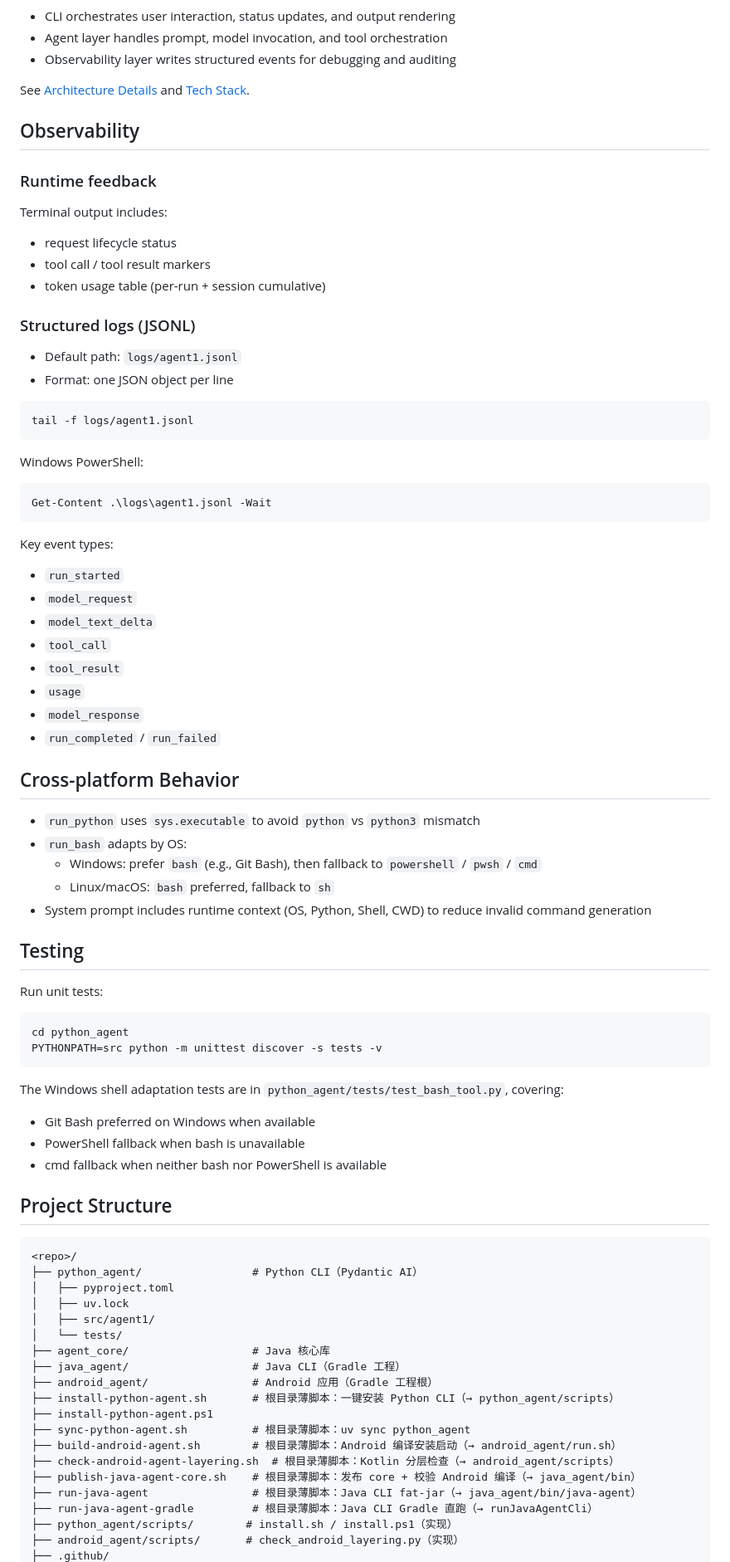
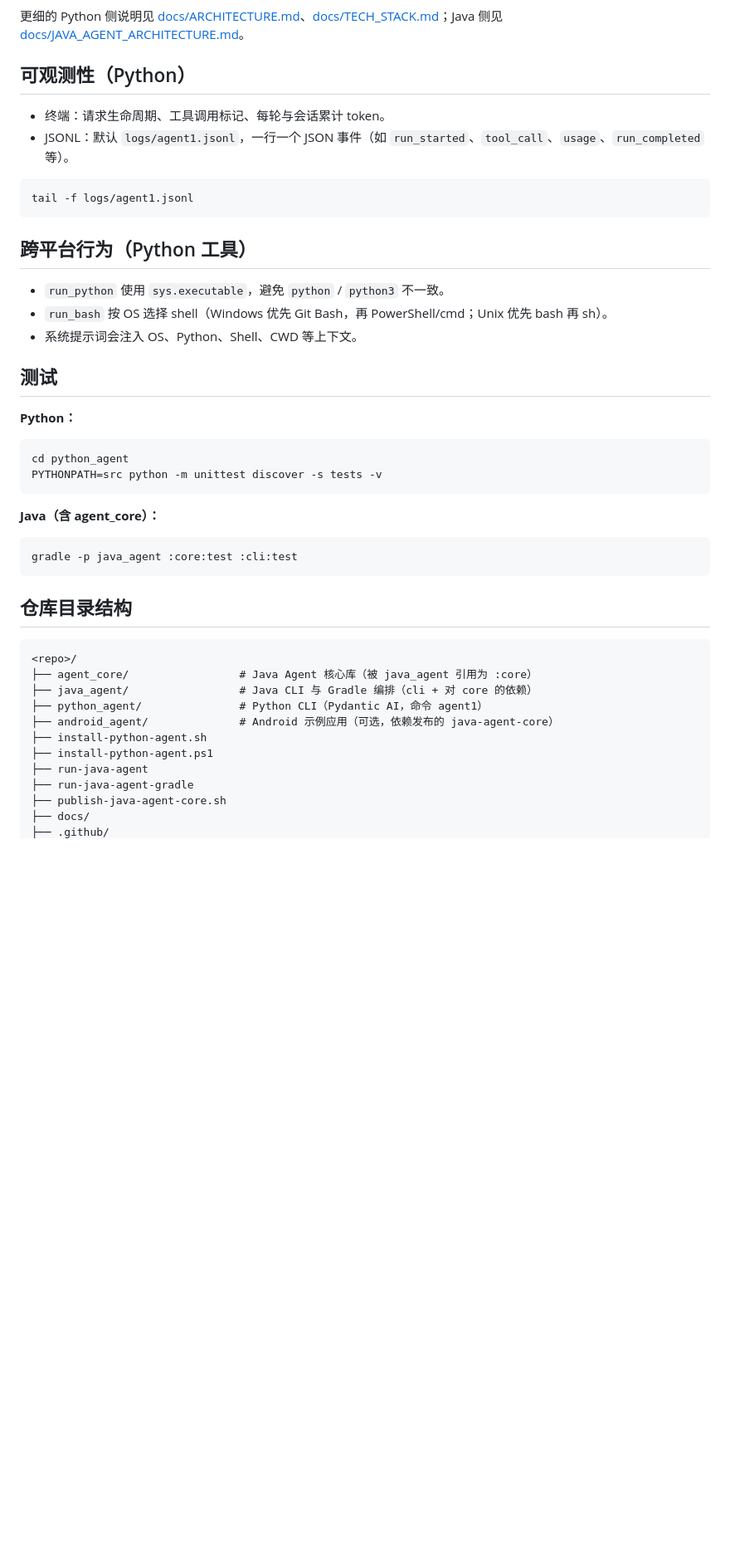
Before and after one commit to fengshihao/agent1, a Markdown page: README.md, the part around one of its changes. Shown at 83% size. GitHub-like rendering; blank space fills up the shorter version.

Commit message:
docs: expand README with module roles, feature scope, and roadmap
Made-with: Cursor

````diff
--- a/README.md
+++ b/README.md
@@ -147,90 +185,49 @@ flowchart TB
 ```
 
-- CLI orchestrates user interaction, status updates, and output rendering
-- Agent layer handles prompt, model invocation, and tool orchestration
-- Observability layer writes structured events for debugging and auditing
+更细的 Python 侧说明见 [docs/ARCHITECTURE.md](docs/ARCHITECTURE.md)、[docs/TECH_STACK.md](docs/TECH_STACK.md)；Java 侧见 [docs/JAVA_AGENT_ARCHITECTURE.md](docs/JAVA_AGENT_ARCHITECTURE.md)。
 
-See [Architecture Details](docs/ARCHITECTURE.md) and [Tech Stack](docs/TECH_STACK.md).
+## 可观测性（Python）
 
-## Observability
-
-### Runtime feedback
-
-Terminal output includes:
-
-- request lifecycle status
-- tool call / tool result markers
-- token usage table (per-run + session cumulative)
-
-### Structured logs (JSONL)
-
-- Default path: `logs/agent1.jsonl`
-- Format: one JSON object per line
+- 终端：请求生命周期、工具调用标记、每轮与会话累计 token。
+- JSONL：默认 `logs/agent1.jsonl`，一行一个 JSON 事件（如 `run_started`、`tool_call`、`usage`、`run_completed` 等）。
 
 ```bash
 tail -f logs/agent1.jsonl
 ```
 
-Windows PowerShell:
+## 跨平台行为（Python 工具）
 
-```powershell
-Get-Content .\logs\agent1.jsonl -Wait
-```
+- `run_python` 使用 `sys.executable`，避免 `python` / `python3` 不一致。
+- `run_bash` 按 OS 选择 shell（Windows 优先 Git Bash，再 PowerShell/cmd；Unix 优先 bash 再 sh）。
+- 系统提示词会注入 OS、Python、Shell、CWD 等上下文。
 
-Key event types:
+## 测试
 
-- `run_started`
-- `model_request`
-- `model_text_delta`
-- `tool_call`
-- `tool_result`
-- `usage`
-- `model_response`
-- `run_completed` / `run_failed`
-
-## Cross-platform Behavior
-
-- `run_python` uses `sys.executable` to avoid `python` vs `python3` mismatch
-- `run_bash` adapts by OS:
-  - Windows: prefer `bash` (e.g., Git Bash), then fallback to `powershell` / `pwsh` / `cmd`
-  - Linux/macOS: `bash` preferred, fallback to `sh`
-- System prompt includes runtime context (OS, Python, Shell, CWD) to reduce invalid command generation
-
-## Testing
-
-Run unit tests:
+**Python：**
 
 ```bash
 cd python_agent
 PYTHONPATH=src python -m unittest discover -s tests -v
 ```
 
-The Windows shell adaptation tests are in `python_agent/tests/test_bash_tool.py`, covering:
+**Java（含 agent_core）：**
 
-- Git Bash preferred on Windows when available
-- PowerShell fallback when bash is unavailable
-- cmd fallback when neither bash nor PowerShell is available
+```bash
+gradle -p java_agent :core:test :cli:test
+```
 
-## Project Structure
+## 仓库目录结构
 
 ```text
 <repo>/
-├── python_agent/                 # Python CLI（Pydantic AI）
-│   ├── pyproject.toml
-│   ├── uv.lock
-│   ├── src/agent1/
-│   └── tests/
-├── agent_core/                   # Java 核心库
-├── java_agent/                   # Java CLI（Gradle 工程）
-├── android_agent/                # Android 应用（Gradle 工程根）
-├── install-python-agent.sh       # 根目录薄脚本：一键安装 Python CLI（→ python_agent/scripts）
+├── agent_core/                 # Java Agent 核心库（被 java_agent 引用为 :core）
+├── java_agent/                 # Java CLI 与 Gradle 编排（cli + 对 core 的依赖）
+├── python_agent/               # Python CLI（Pydantic AI，命令 agent1）
+├── android_agent/              # Android 示例应用（可选，依赖发布的 java-agent-core）
+├── install-python-agent.sh
 ├── install-python-agent.ps1
-├── sync-python-agent.sh          # 根目录薄脚本：uv sync python_agent
-├── build-android-agent.sh        # 根目录薄脚本：Android 编译安装启动（→ android_agent/run.sh）
-├── check-android-agent-layering.sh  # 根目录薄脚本：Kotlin 分层检查（→ android_agent/scripts）
-├── publish-java-agent-core.sh    # 根目录薄脚本：发布 core + 校验 Android 编译（→ java_agent/bin）
-├── run-java-agent                # 根目录薄脚本：Java CLI fat-jar（→ java_agent/bin/java-agent）
-├── run-java-agent-gradle         # 根目录薄脚本：Java CLI Gradle 直跑（→ runJavaAgentCli）
-├── python_agent/scripts/        # install.sh / install.ps1（实现）
-├── android_agent/scripts/       # check_android_layering.py（实现）
+├── run-java-agent
+├── run-java-agent-gradle
+├── publish-java-agent-core.sh
+├── docs/
 ├── .github/
````
Also changed, not shown: other parts of README.md (+179 -110 lines).
